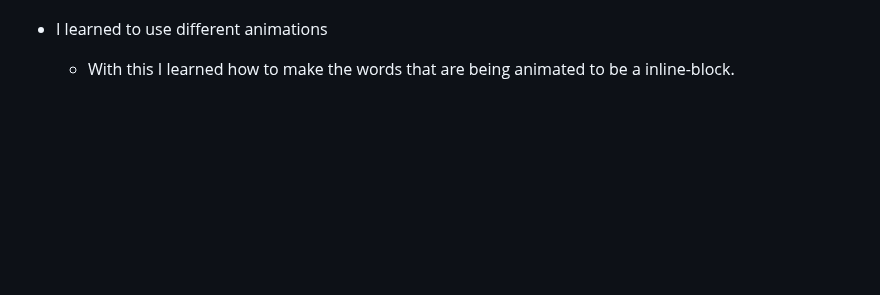
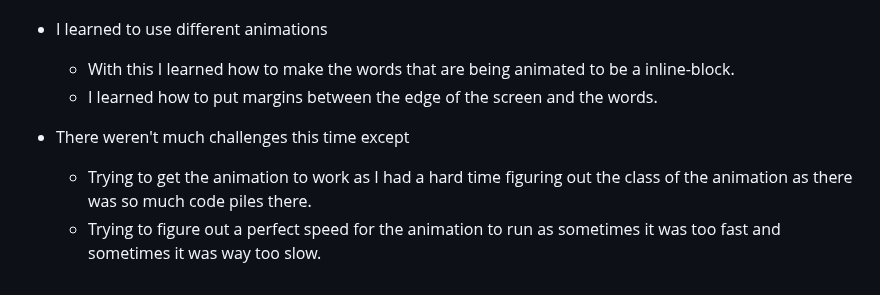
Before and after one commit to tinax8774/sep10-freedom-project, a Markdown page: tool/learning-log.md, the part around the change. Drawn GitHub-style; blank space fills up the shorter version.

Commit message:
finish learning log

```diff
--- a/tool/learning-log.md
+++ b/tool/learning-log.md
@@ -76,7 +76,10 @@
 
 * I learned to use different animations
     * With this I learned how to make the words that are being animated to be a inline-block.
-
+    * I learned how to put margins between the edge of the screen and the words.
+* There weren't much challenges this time except
+    * Trying to get the animation to work as I had a hard time figuring out the class of the animation as there was so much code piles there.
+    * Trying to figure out a perfect speed for the animation to run as sometimes it was too fast and sometimes it was way too slow.
 <!--
 * Links you used today (websites, videos, etc)
 * Things you tried, progress you made, etc
```
